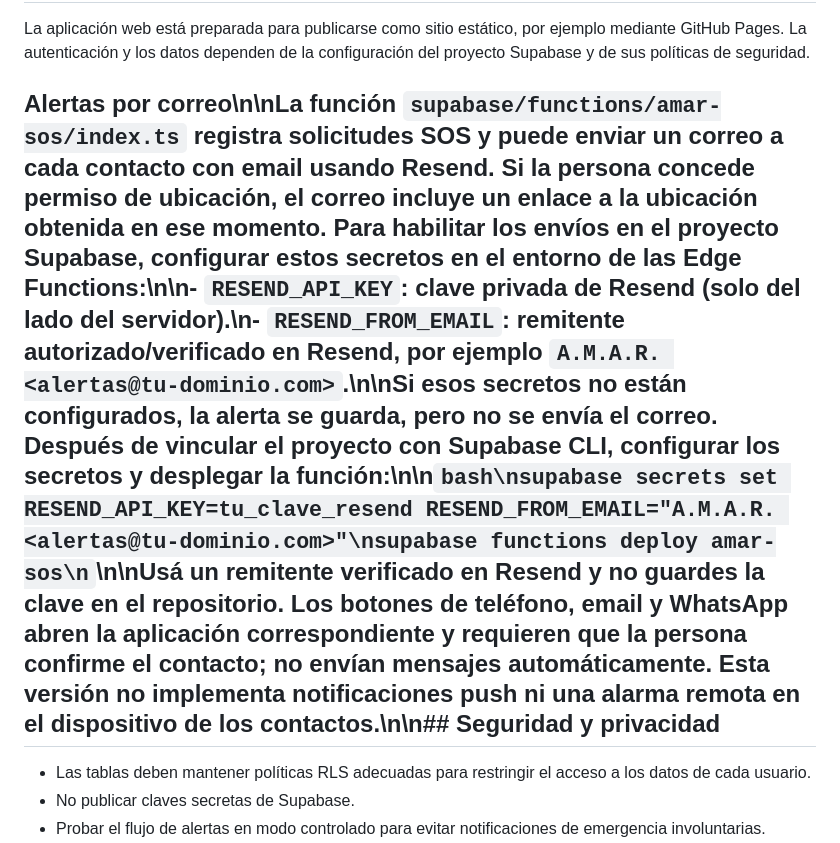
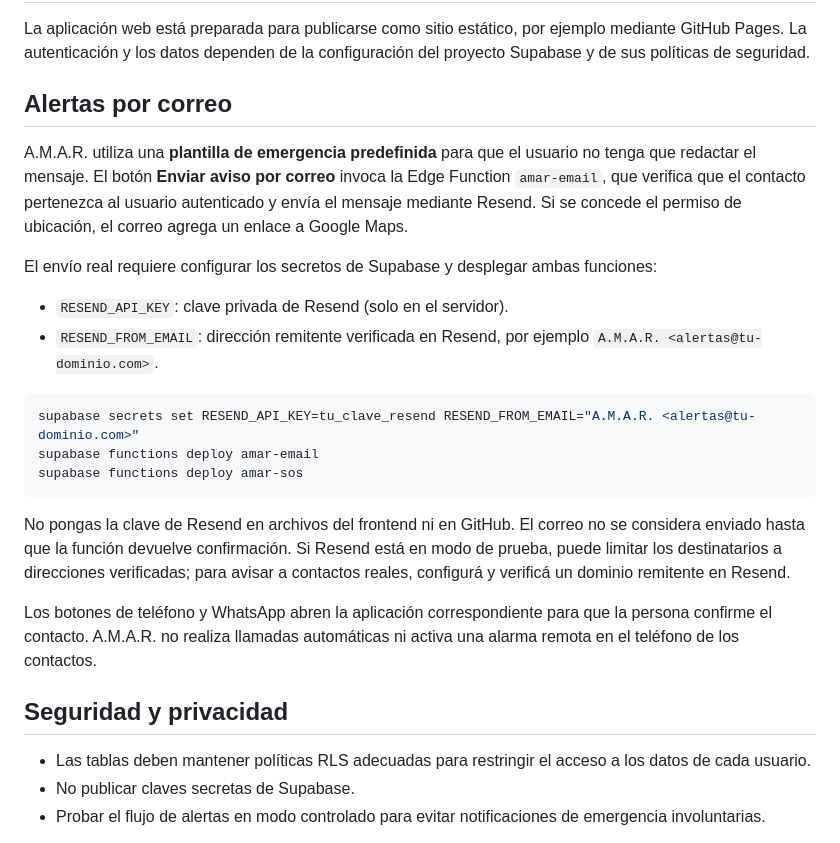
Before and after one commit to Tomicasgit/Aplicacion_AMAR, a Markdown page: README.md, the part around the change. Rendered like a GitHub page.

Commit message:
Documentar correo SOS predefinido y despliegue de Edge Function

````diff
--- a/README.md
+++ b/README.md
@@ -33,7 +33,26 @@ La interfaz utiliza la paleta **A.M.A.R. Pulse**, definida en `style.css`. La do
 
 La aplicación web está preparada para publicarse como sitio estático, por ejemplo mediante GitHub Pages. La autenticación y los datos dependen de la configuración del proyecto Supabase y de sus políticas de seguridad.
 
-## Alertas por correo\n\nLa función `supabase/functions/amar-sos/index.ts` registra solicitudes SOS y puede enviar un correo a cada contacto con email usando Resend. Si la persona concede permiso de ubicación, el correo incluye un enlace a la ubicación obtenida en ese momento. Para habilitar los envíos en el proyecto Supabase, configurar estos secretos en el entorno de las Edge Functions:\n\n- `RESEND_API_KEY`: clave privada de Resend (solo del lado del servidor).\n- `RESEND_FROM_EMAIL`: remitente autorizado/verificado en Resend, por ejemplo `A.M.A.R. <alertas@tu-dominio.com>`.\n\nSi esos secretos no están configurados, la alerta se guarda, pero no se envía el correo. Después de vincular el proyecto con Supabase CLI, configurar los secretos y desplegar la función:\n\n```bash\nsupabase secrets set RESEND_API_KEY=tu_clave_resend RESEND_FROM_EMAIL="A.M.A.R. <alertas@tu-dominio.com>"\nsupabase functions deploy amar-sos\n```\n\nUsá un remitente verificado en Resend y no guardes la clave en el repositorio. Los botones de teléfono, email y WhatsApp abren la aplicación correspondiente y requieren que la persona confirme el contacto; no envían mensajes automáticamente. Esta versión no implementa notificaciones push ni una alarma remota en el dispositivo de los contactos.\n\n## Seguridad y privacidad
+## Alertas por correo
+
+A.M.A.R. utiliza una **plantilla de emergencia predefinida** para que el usuario no tenga que redactar el mensaje. El botón **Enviar aviso por correo** invoca la Edge Function `amar-email`, que verifica que el contacto pertenezca al usuario autenticado y envía el mensaje mediante Resend. Si se concede el permiso de ubicación, el correo agrega un enlace a Google Maps.
+
+El envío real requiere configurar los secretos de Supabase y desplegar ambas funciones:
+
+- `RESEND_API_KEY`: clave privada de Resend (solo en el servidor).
+- `RESEND_FROM_EMAIL`: dirección remitente verificada en Resend, por ejemplo `A.M.A.R. <alertas@tu-dominio.com>`.
+
+```bash
+supabase secrets set RESEND_API_KEY=tu_clave_resend RESEND_FROM_EMAIL="A.M.A.R. <alertas@tu-dominio.com>"
+supabase functions deploy amar-email
+supabase functions deploy amar-sos
+```
+
+No pongas la clave de Resend en archivos del frontend ni en GitHub. El correo no se considera enviado hasta que la función devuelve confirmación. Si Resend está en modo de prueba, puede limitar los destinatarios a direcciones verificadas; para avisar a contactos reales, configurá y verificá un dominio remitente en Resend.
+
+Los botones de teléfono y WhatsApp abren la aplicación correspondiente para que la persona confirme el contacto. A.M.A.R. no realiza llamadas automáticas ni activa una alarma remota en el teléfono de los contactos.
+
+## Seguridad y privacidad
 
 - Las tablas deben mantener políticas RLS adecuadas para restringir el acceso a los datos de cada usuario.
 - No publicar claves secretas de Supabase.
````
